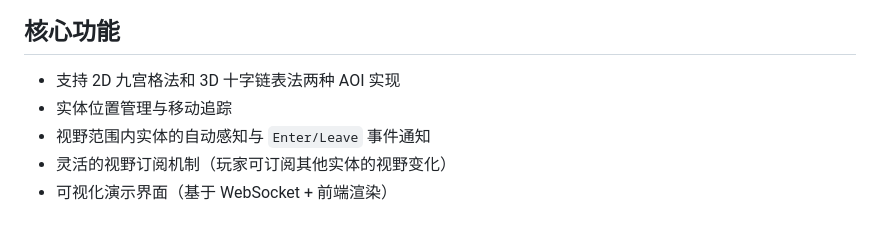
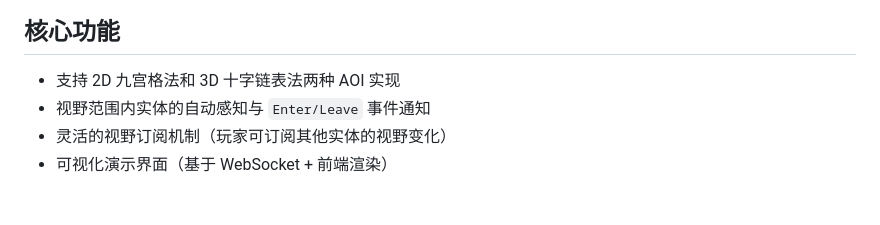
Before and after one commit to beijian128/aoi, a Markdown page: readme.md, the part around the change. GitHub-like rendering.

```diff
--- a/readme.md
+++ b/readme.md
@@ -5,7 +5,6 @@
 ## 核心功能
 
 - 支持 2D 九宫格法和 3D 十字链表法两种 AOI 实现
-- 实体位置管理与移动追踪
 - 视野范围内实体的自动感知与 `Enter/Leave` 事件通知
 - 灵活的视野订阅机制（玩家可订阅其他实体的视野变化）
 - 可视化演示界面（基于 WebSocket + 前端渲染）
```
